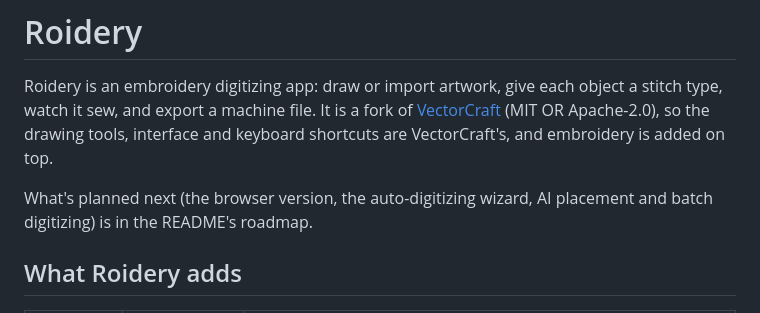
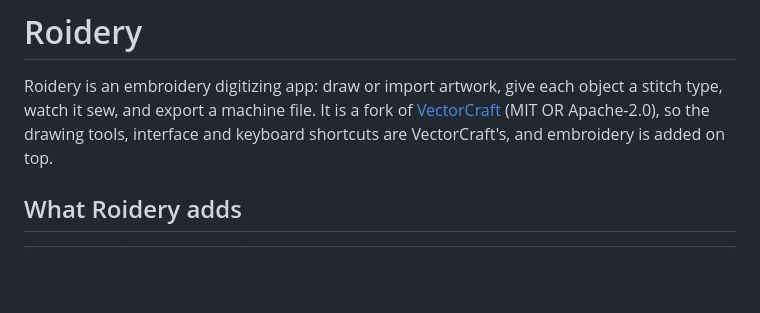
Before and after one commit to lork-fork/Roidery, a Markdown page: ROIDERY.md, the part around the change. GitHub-like rendering; blank space fills up the shorter version.

```diff
--- a/ROIDERY.md
+++ b/ROIDERY.md
@@ -4,9 +4,6 @@ Roidery is an embroidery digitizing app: draw or import artwork, give each objec
 watch it sew, and export a machine file. It is a fork of
 [VectorCraft](https://github.com/storytold/vectorcraft) (MIT OR Apache-2.0), so the drawing tools,
 interface and keyboard shortcuts are VectorCraft's, and embroidery is added on top.
-
-What's planned next (the browser version, the auto-digitizing wizard, AI placement and batch
-digitizing) is in the README's roadmap.
 
 ## What Roidery adds
 
```
Also changed, not shown: README.md (+0 -6 lines).
